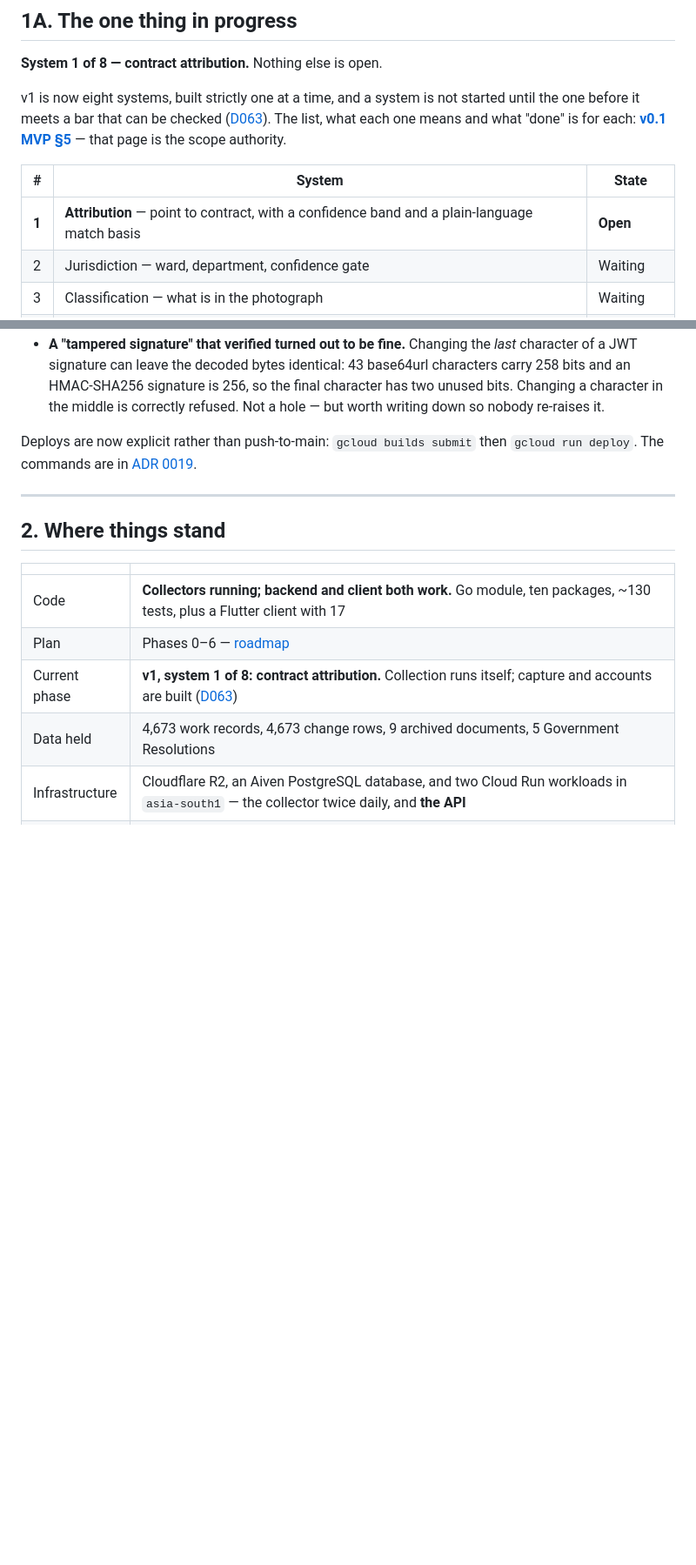
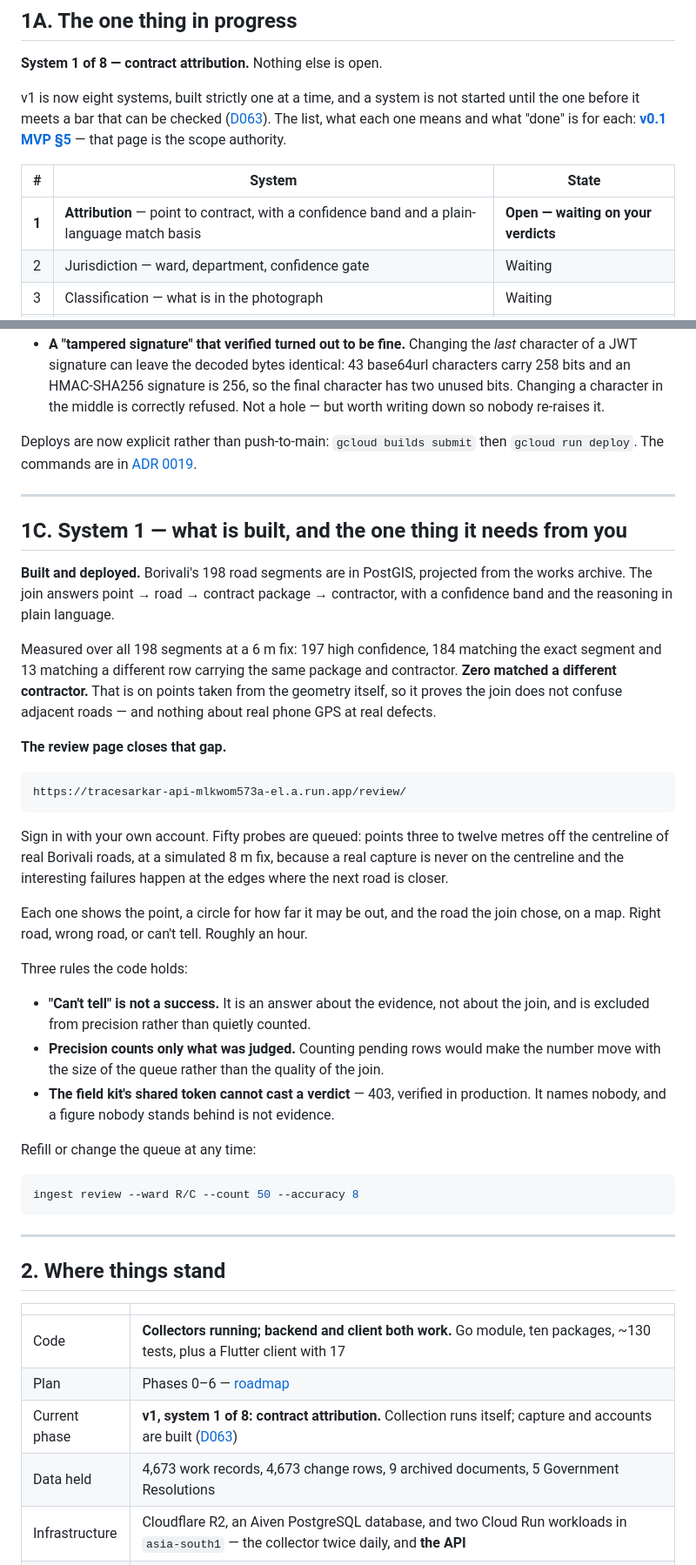
Before and after one commit to vinit-churi/tracesarkar, a Markdown page: docs/00-overview/06-project-state.md, 2 parts joined by grey strips. Shown at 87% size. Drawn GitHub-style; blank space fills up the shorter version.

Commit message:
docs: system 1 is built and waiting on a human verdict
Records what the join does, the number measured so far and exactly why
that number is not yet enough, and where to go to produce the one that
is. The review page is deployed and the queue has fifty probes in it.

Co-Authored-By: Claude Opus 5 (1M context) <noreply@anthropic.com>

````diff
--- a/docs/00-overview/06-project-state.md
+++ b/docs/00-overview/06-project-state.md
@@ -31,7 +31,7 @@ means and what "done" is for each:
 
 | # | System | State |
 |---|---|---|
-| **1** | **Attribution** — point to contract, with a confidence band and a plain-language match basis | **Open** |
+| **1** | **Attribution** — point to contract, with a confidence band and a plain-language match basis | **Open — waiting on your verdicts** |
 | 2 | Jurisdiction — ward, department, confidence gate | Waiting |
 | 3 | Classification — what is in the photograph | Waiting |
 | 4 | Issues — dedup, corroboration, SLA clock, timeline | Waiting |
@@ -79,6 +79,49 @@ Two things worth knowing, both found by checking rather than assuming:
 
 Deploys are now explicit rather than push-to-main: `gcloud builds submit` then `gcloud run deploy`.
 The commands are in [ADR 0019](../04-adr/0019-api-on-cloud-run.md).
+
+---
+
+## 1C. System 1 — what is built, and the one thing it needs from you
+
+**Built and deployed.** Borivali's 198 road segments are in PostGIS, projected
+from the works archive. The join answers point → road → contract package →
+contractor, with a confidence band and the reasoning in plain language.
+
+Measured over all 198 segments at a 6 m fix: 197 high confidence, 184 matching
+the exact segment and 13 matching a different row carrying the same package and
+contractor. **Zero matched a different contractor.** That is on points taken
+from the geometry itself, so it proves the join does not confuse adjacent
+roads — and nothing about real phone GPS at real defects.
+
+**The review page closes that gap.**
+
+```
+https://tracesarkar-api-mlkwom573a-el.a.run.app/review/
+```
+
+Sign in with your own account. Fifty probes are queued: points three to twelve
+metres off the centreline of real Borivali roads, at a simulated 8 m fix,
+because a real capture is never on the centreline and the interesting failures
+happen at the edges where the next road is closer.
+
+Each one shows the point, a circle for how far it may be out, and the road the
+join chose, on a map. Right road, wrong road, or can't tell. Roughly an hour.
+
+Three rules the code holds:
+
+- **"Can't tell" is not a success.** It is an answer about the evidence, not
+  about the join, and is excluded from precision rather than quietly counted.
+- **Precision counts only what was judged.** Counting pending rows would make
+  the number move with the size of the queue rather than the quality of the join.
+- **The field kit's shared token cannot cast a verdict** — 403, verified in
+  production. It names nobody, and a figure nobody stands behind is not evidence.
+
+Refill or change the queue at any time:
+
+```sh
+ingest review --ward R/C --count 50 --accuracy 8
+```
 
 ---
 
````
